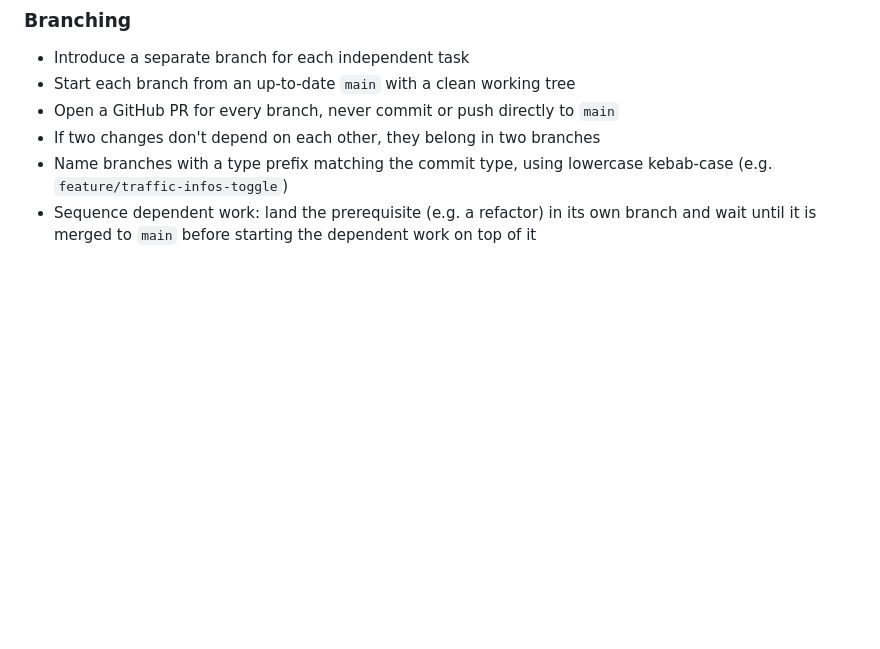
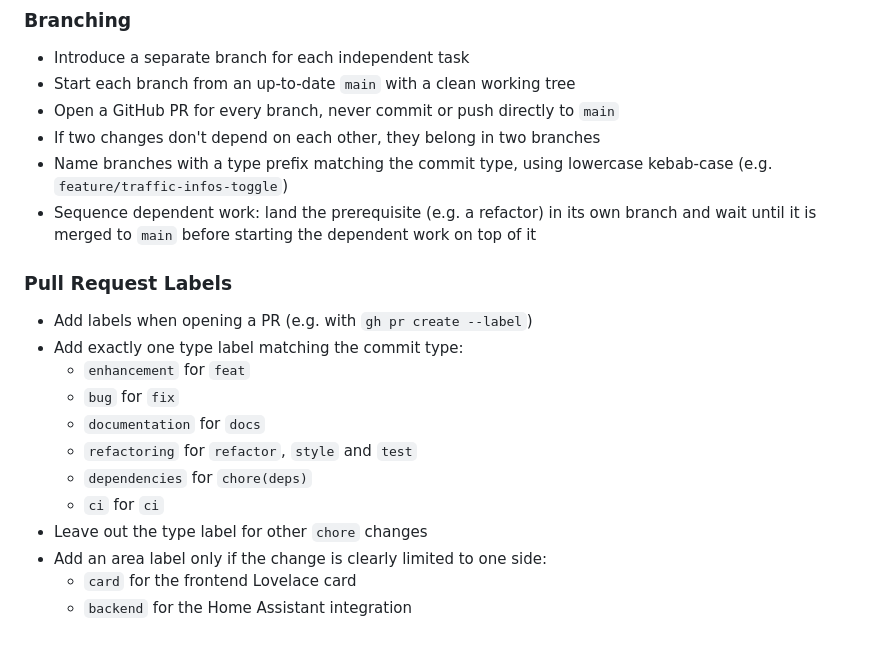
Before and after one commit to pslowak/vienna-transport-ha, a Markdown page: AGENTS.md, the part around the change. Drawn GitHub-style; blank space fills up the shorter version.

Commit message:
docs(agents): add pull request labeling guidelines (#227)
Tell agents which labels to add when opening a PR. It covers:

- one type label derived from the commit type
- no type label for other `chore` changes
- an optional `card` or `backend` label for changes limited to one side

Co-authored-by: Claude Opus 5.5 <noreply@anthropic.com>

```diff
--- a/AGENTS.md
+++ b/AGENTS.md
@@ -89,3 +89,18 @@ Run these commands to verify changes made to frontend code:
 - If two changes don't depend on each other, they belong in two branches
 - Name branches with a type prefix matching the commit type, using lowercase kebab-case (e.g. `feature/traffic-infos-toggle`)
 - Sequence dependent work: land the prerequisite (e.g. a refactor) in its own branch and wait until it is merged to `main` before starting the dependent work on top of it
+
+### Pull Request Labels
+
+- Add labels when opening a PR (e.g. with `gh pr create --label`)
+- Add exactly one type label matching the commit type:
+  - `enhancement` for `feat`
+  - `bug` for `fix`
+  - `documentation` for `docs`
+  - `refactoring` for `refactor`, `style` and `test`
+  - `dependencies` for `chore(deps)`
+  - `ci` for `ci`
+- Leave out the type label for other `chore` changes
+- Add an area label only if the change is clearly limited to one side:
+  - `card` for the frontend Lovelace card
+  - `backend` for the Home Assistant integration
```
